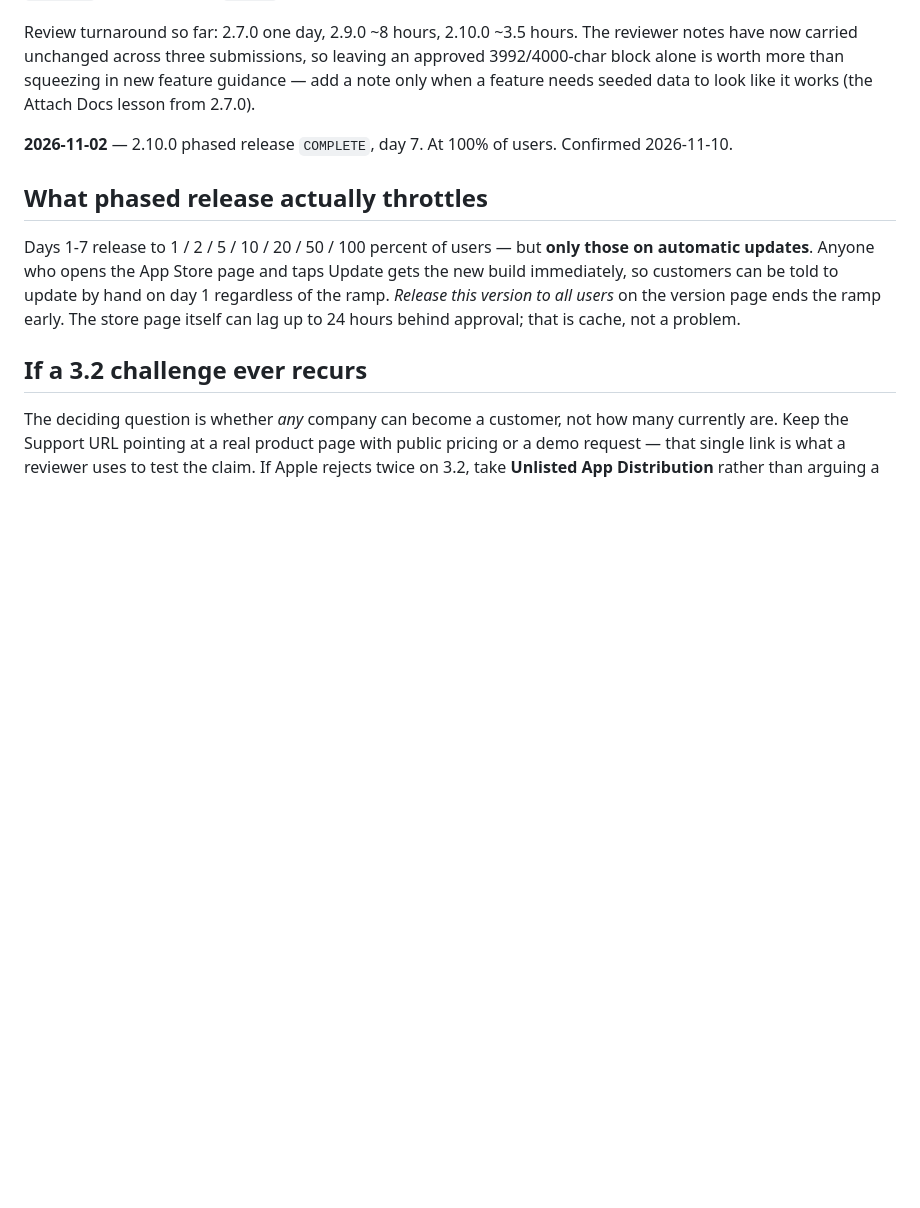
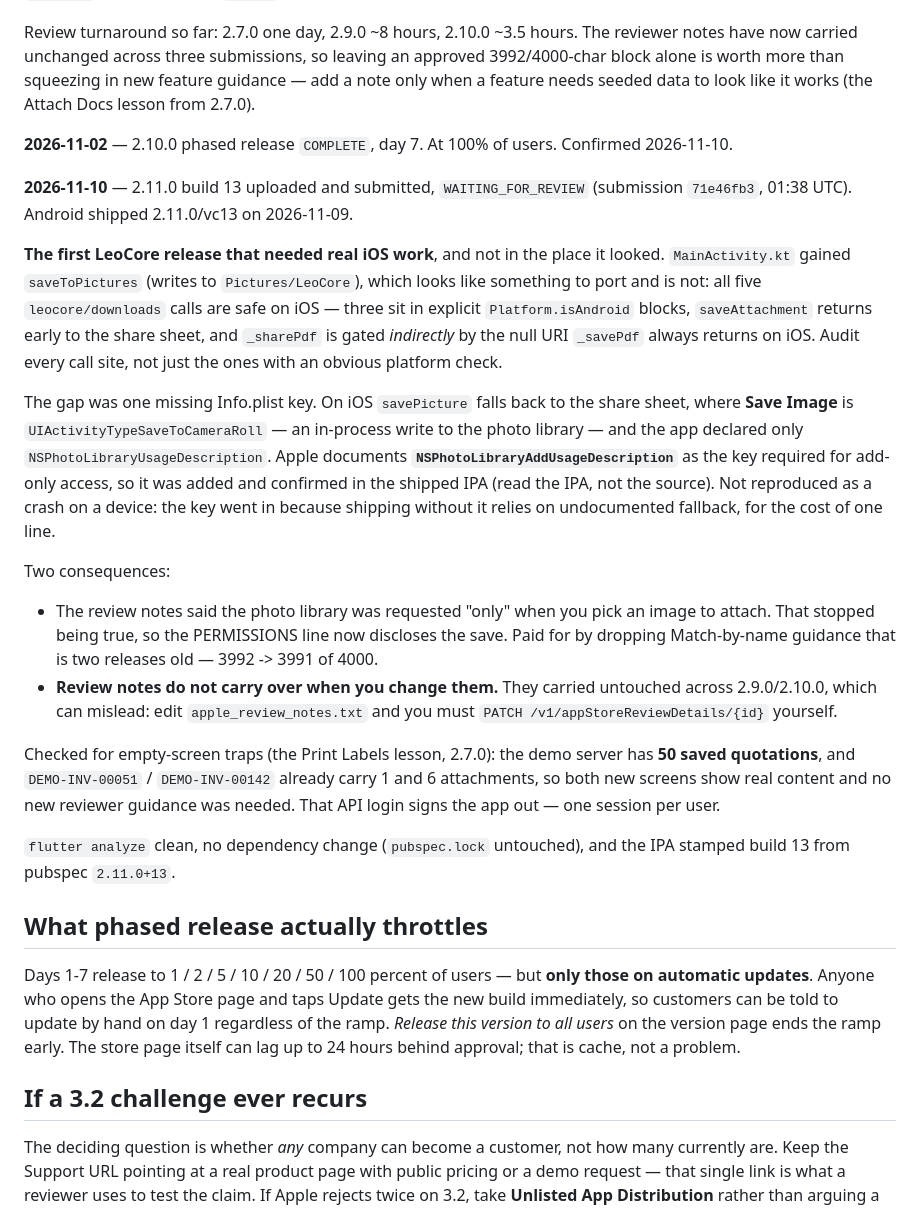
Before and after one commit to murtuza53/LeoCoreMobile, a Markdown page: store_assets/APPSTORE_SUBMISSION.md, the part around the change. GitHub-like rendering; blank space fills up the shorter version.

Commit message:
docs: log the 2.11.0 build 13 submission
Records the two traps this cycle surfaced: a native Android method channel
whose Dart call sites are safe on iOS only if you check all five (one is
gated indirectly by a null URI, not a platform test), and review notes that
carry over silently until you edit them, at which point the PATCH is yours
to make.

Co-Authored-By: Claude Opus 5 <noreply@anthropic.com>

```diff
--- a/store_assets/APPSTORE_SUBMISSION.md
+++ b/store_assets/APPSTORE_SUBMISSION.md
@@ -559,6 +559,44 @@ it works (the Attach Docs lesson from 2.7.0).
 **2026-11-02** — 2.10.0 phased release `COMPLETE`, day 7. At 100% of users.
 Confirmed 2026-11-10.
 
+**2026-11-10** — 2.11.0 build 13 uploaded and submitted, `WAITING_FOR_REVIEW`
+(submission `71e46fb3`, 01:38 UTC). Android shipped 2.11.0/vc13 on 2026-11-09.
+
+**The first LeoCore release that needed real iOS work**, and not in the place it
+looked. `MainActivity.kt` gained `saveToPictures` (writes to `Pictures/LeoCore`),
+which looks like something to port and is not: all five `leocore/downloads` calls
+are safe on iOS — three sit in explicit `Platform.isAndroid` blocks,
+`saveAttachment` returns early to the share sheet, and `_sharePdf` is gated
+*indirectly* by the null URI `_savePdf` always returns on iOS. Audit every call
+site, not just the ones with an obvious platform check.
+
+The gap was one missing Info.plist key. On iOS `savePicture` falls back to the
+share sheet, where **Save Image** is `UIActivityTypeSaveToCameraRoll` — an
+in-process write to the photo library — and the app declared only
+`NSPhotoLibraryUsageDescription`. Apple documents
+**`NSPhotoLibraryAddUsageDescription`** as the key required for add-only access,
+so it was added and confirmed in the shipped IPA (read the IPA, not the source).
+Not reproduced as a crash on a device: the key went in because shipping without
+it relies on undocumented fallback, for the cost of one line.
+
+Two consequences:
+
+- The review notes said the photo library was requested "only" when you pick an
+  image to attach. That stopped being true, so the PERMISSIONS line now discloses
+  the save. Paid for by dropping Match-by-name guidance that is two releases old
+  — 3992 -> 3991 of 4000.
+- **Review notes do not carry over when you change them.** They carried untouched
+  across 2.9.0/2.10.0, which can mislead: edit `apple_review_notes.txt` and you
+  must `PATCH /v1/appStoreReviewDetails/{id}` yourself.
+
+Checked for empty-screen traps (the Print Labels lesson, 2.7.0): the demo server
+has **50 saved quotations**, and `DEMO-INV-00051` / `DEMO-INV-00142` already carry
+1 and 6 attachments, so both new screens show real content and no new reviewer
+guidance was needed. That API login signs the app out — one session per user.
+
+`flutter analyze` clean, no dependency change (`pubspec.lock` untouched), and the
+IPA stamped build 13 from pubspec `2.11.0+13`.
+
 ## What phased release actually throttles
 
 Days 1-7 release to 1 / 2 / 5 / 10 / 20 / 50 / 100 percent of users — but **only
```
